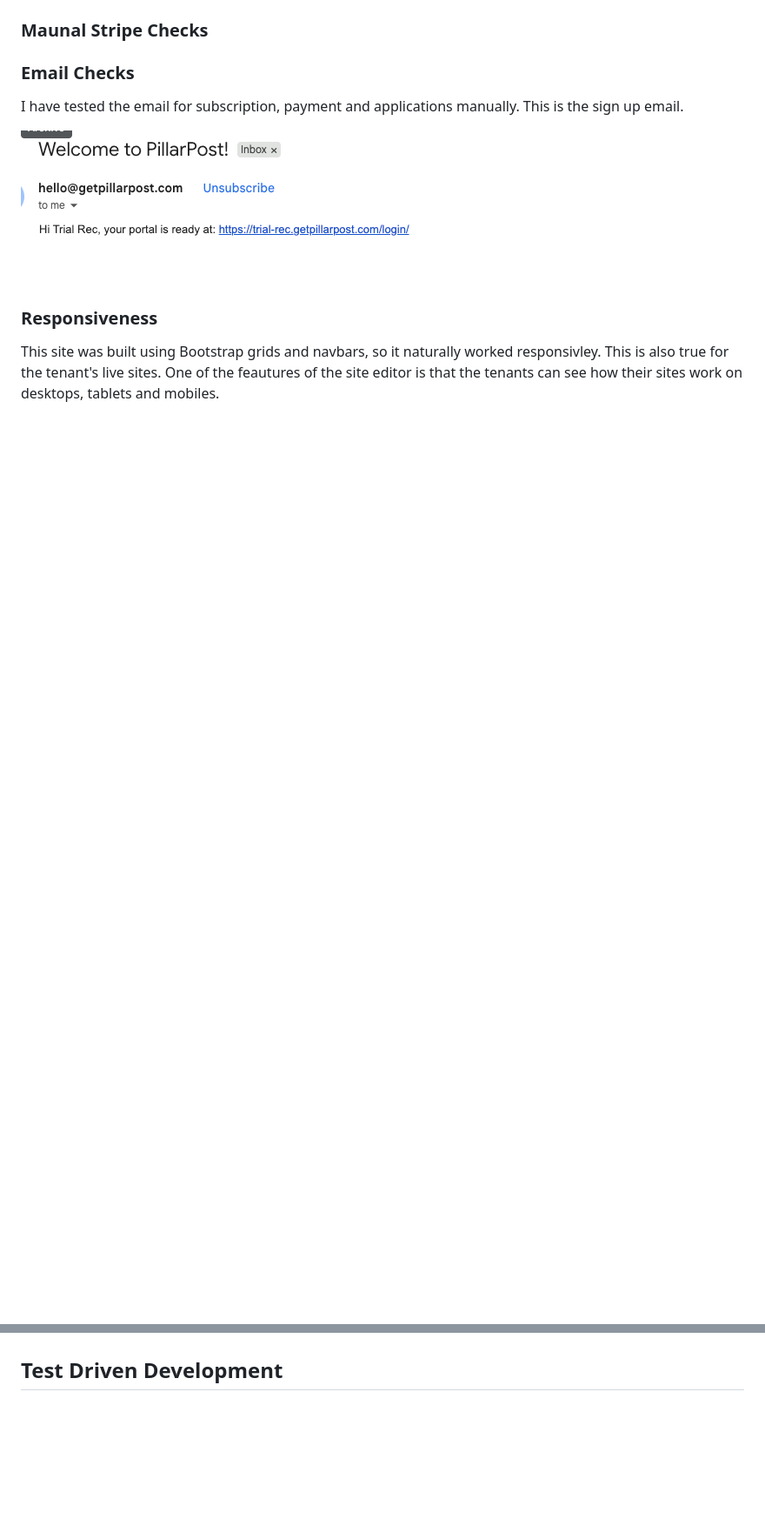
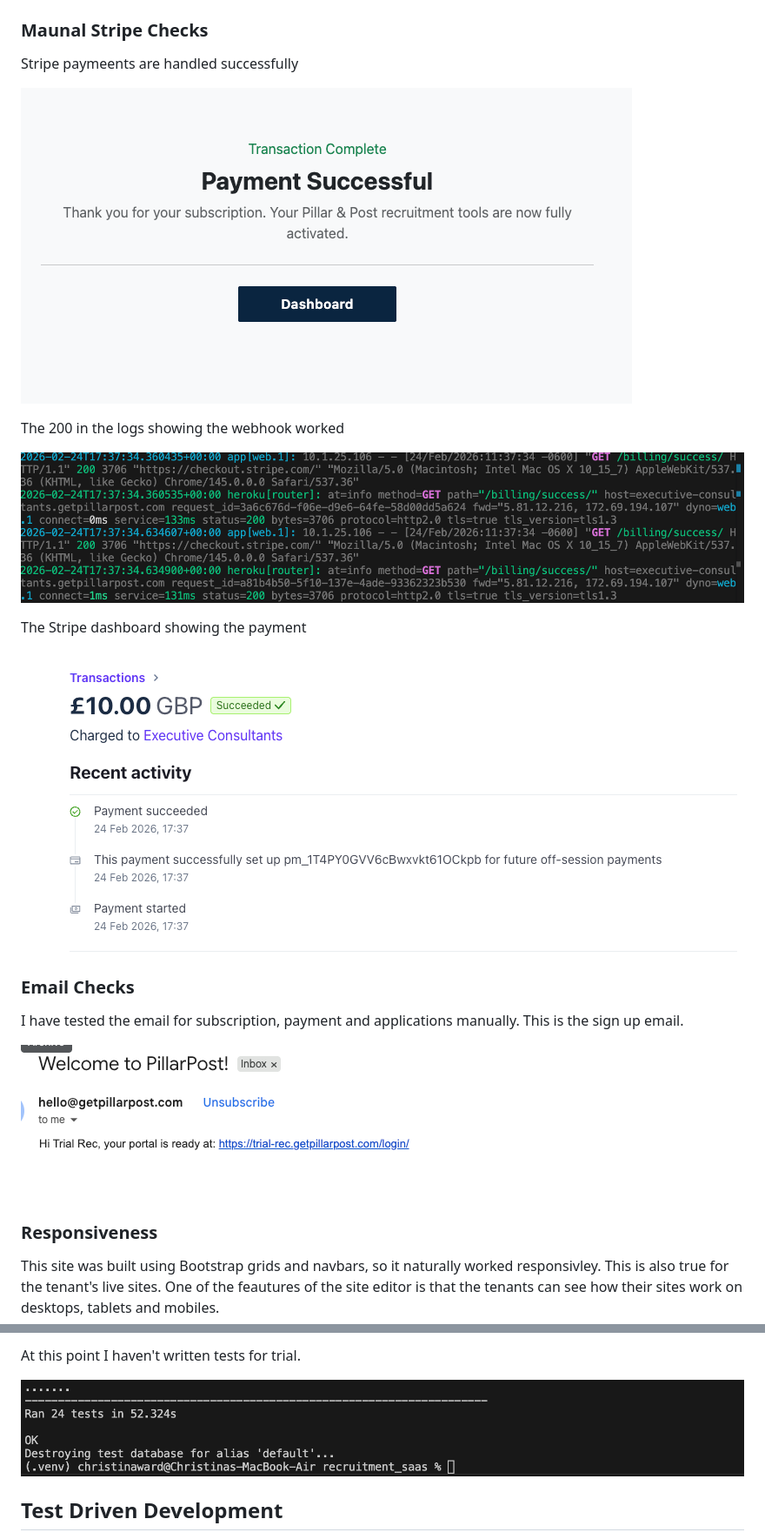
Before and after one commit to christinalicence/recruitment_saas, a Markdown page: docs/TESTING.MD, 2 parts joined by grey strips. Shown at 87% size. GitHub-like rendering; pictures changed too: docs/docs-images/payment_logs.png (added), docs/docs-images/payment_sucess.png (added), docs/docs-images/stripe_success.png (added); blank space fills up the shorter version.

Commit message:
more DOCs and trialling a security change after reviewing logs

```diff
--- a/docs/TESTING.MD
+++ b/docs/TESTING.MD
@@ -113,5 +113,18 @@ The text it renders
 
 ### Maunal Stripe Checks
+
+Stripe paymeents are handled successfully
+
+![The payment success message in the tenant's dashboard](docs-images/payment_sucess.png)
+
+The 200 in the logs showing the webhook worked
+
+![The logs while the payment is running](docs-images/payment_logs.png)
+
+The Stripe dashboard showing the payment
+
+![The stripe dashboard details](docs-images/stripe_success.png)
+
 
 ### Email Checks
 
@@ -186,3 +233,7 @@ One of the key focuses for automated testing was data security.
+At this point I haven't written tests for trial.
+
+![All the tests passing](docs-images/test_passing.png)
+
 
 ## Test Driven Development
 
```
Also changed, not shown: other parts of docs/TESTING.MD (+38 -4 lines), docs/docs-images/landing_lighthouse.png (added), docs/docs-images/lighthouse_template_choice.png (renamed from docs/lighthouse_template_choice.png), 3 other files.
